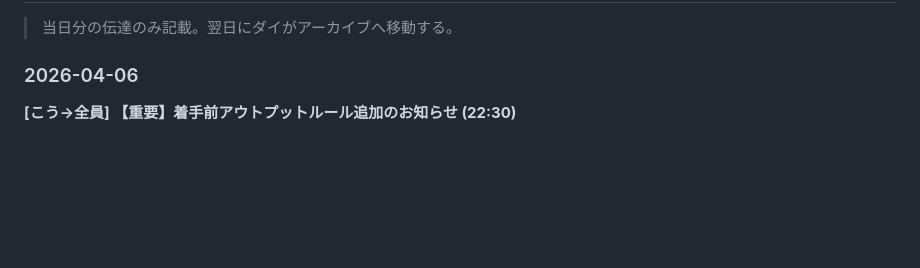
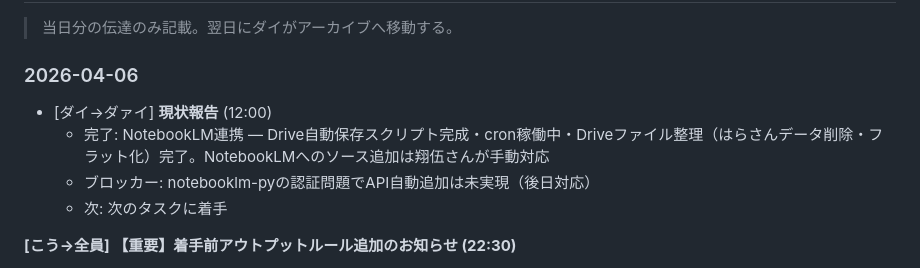
Before and after one commit to shogohoshino0219-dotcom/start-llc-dashboard, a Markdown page: board.md, the part around the change. GitHub-like rendering; blank space fills up the shorter version.

Commit message:
[ダイ] NotebookLM連携完了報告 (2026-04-06 12:00)

```diff
--- a/board.md
+++ b/board.md
@@ -96,6 +96,11 @@ APIトークン・シークレット等は `.env` ファイルに格納。伝達
 > 当日分の伝達のみ記載。翌日にダイがアーカイブへ移動する。
 
 ### 2026-04-06
+
+- [ダイ→ダァイ] **現状報告** (12:00)
+  - 完了: NotebookLM連携 — Drive自動保存スクリプト完成・cron稼働中・Driveファイル整理（はらさんデータ削除・フラット化）完了。NotebookLMへのソース追加は翔伍さんが手動対応
+  - ブロッカー: notebooklm-pyの認証問題でAPI自動追加は未実現（後日対応）
+  - 次: 次のタスクに着手
 
 **[こう→全員] 【重要】着手前アウトプットルール追加のお知らせ (22:30)**
 - CLAUDE.mdに「1.6. 着手前アウトプットルール」を追加しました（翔伍さん承認済み）
```
